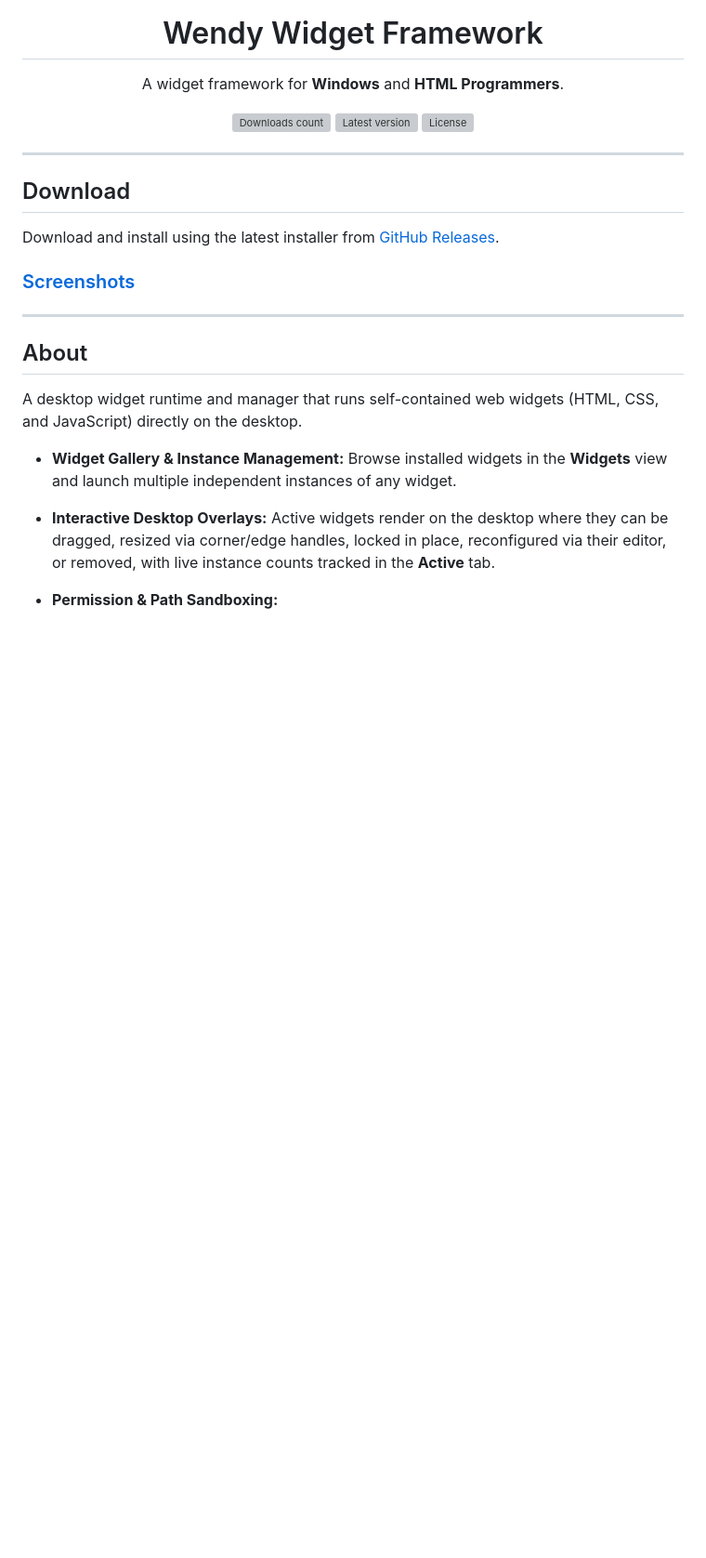
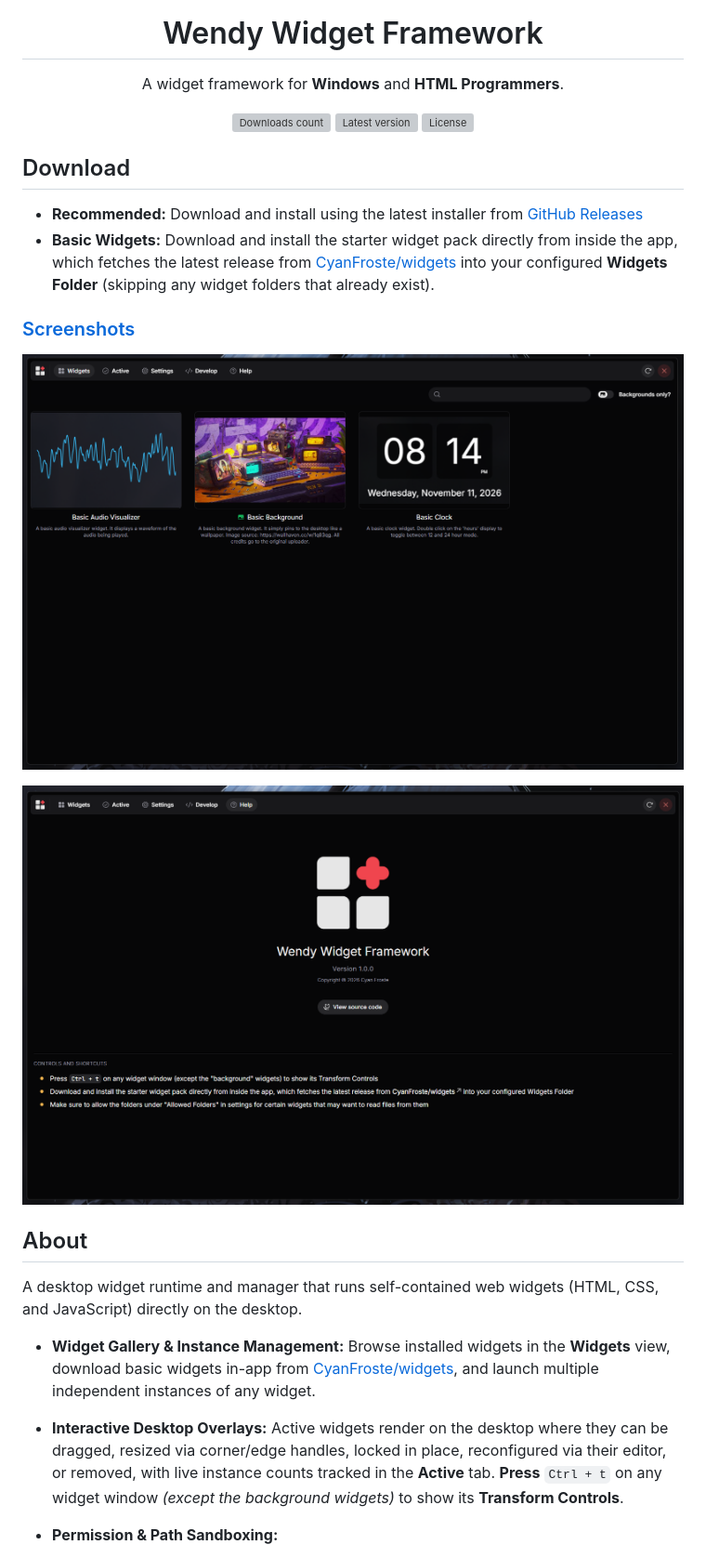
Before and after one commit to CyanFroste/wendy, a Markdown page: README.md, the part around one of its changes. Shown at 93% size. Drawn GitHub-style; pictures changed too: screenshots/1.png (added), screenshots/2.png (added); blank space fills up the shorter version; grey boxes are pictures that could not be loaded.

Commit message:
add default widgets installer and refactor

```diff
--- a/README.md
+++ b/README.md
@@ -14,23 +14,24 @@ A widget framework for **Windows** and **HTML Programmers**.
 
 </div>
 
----
-
 ## Download
 
-Download and install using the latest installer from [GitHub Releases](https://github.com/CyanFroste/wendy/releases/latest).
+- **Recommended:** Download and install using the latest installer from [GitHub Releases](https://github.com/CyanFroste/wendy/releases/latest)
+- **Basic Widgets:** Download and install the starter widget pack directly from inside the app, which fetches the latest release from [CyanFroste/widgets](https://github.com/CyanFroste/widgets) into your configured **Widgets Folder** (skipping any widget folders that already exist).
 
 ### [Screenshots](./screenshots/index.md)
 
----
+![](./screenshots/1.png)
+
+![](./screenshots/2.png)
 
 ## About
 
 A desktop widget runtime and manager that runs self-contained web widgets (HTML, CSS, and JavaScript) directly on the desktop.
 
-- **Widget Gallery & Instance Management:** Browse installed widgets in the **Widgets** view and launch multiple independent instances of any widget.
+- **Widget Gallery & Instance Management:** Browse installed widgets in the **Widgets** view, download basic widgets in-app from [CyanFroste/widgets](https://github.com/CyanFroste/widgets), and launch multiple independent instances of any widget.
 
-- **Interactive Desktop Overlays:** Active widgets render on the desktop where they can be dragged, resized via corner/edge handles, locked in place, reconfigured via their editor, or removed, with live instance counts tracked in the **Active** tab.
+- **Interactive Desktop Overlays:** Active widgets render on the desktop where they can be dragged, resized via corner/edge handles, locked in place, reconfigured via their editor, or removed, with live instance counts tracked in the **Active** tab. **Press** `Ctrl + t` on any widget window _(except the background widgets)_ to show its **Transform Controls**.
 
 - **Permission & Path Sandboxing:**
   - Each widget declares required capabilities (`permissions`), allowed HTTP hosts (`allowedDomains`), and storage namespaces (`allowedStores`) in `manifest.json`.
```
Also changed, not shown: other parts of README.md (+0 -10 lines), TODO.md (+3 -3 lines), screenshots/index.md (+7 -0 lines), screenshots/3.png (added), screenshots/4.png (added), 13 other files.
